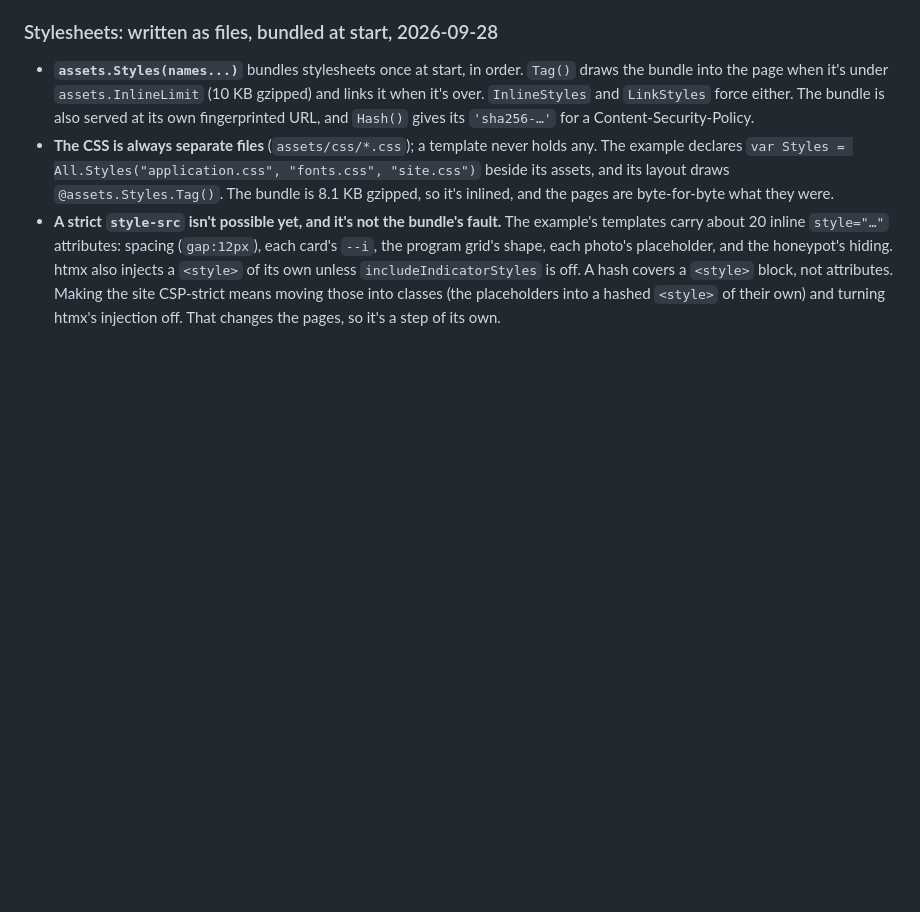
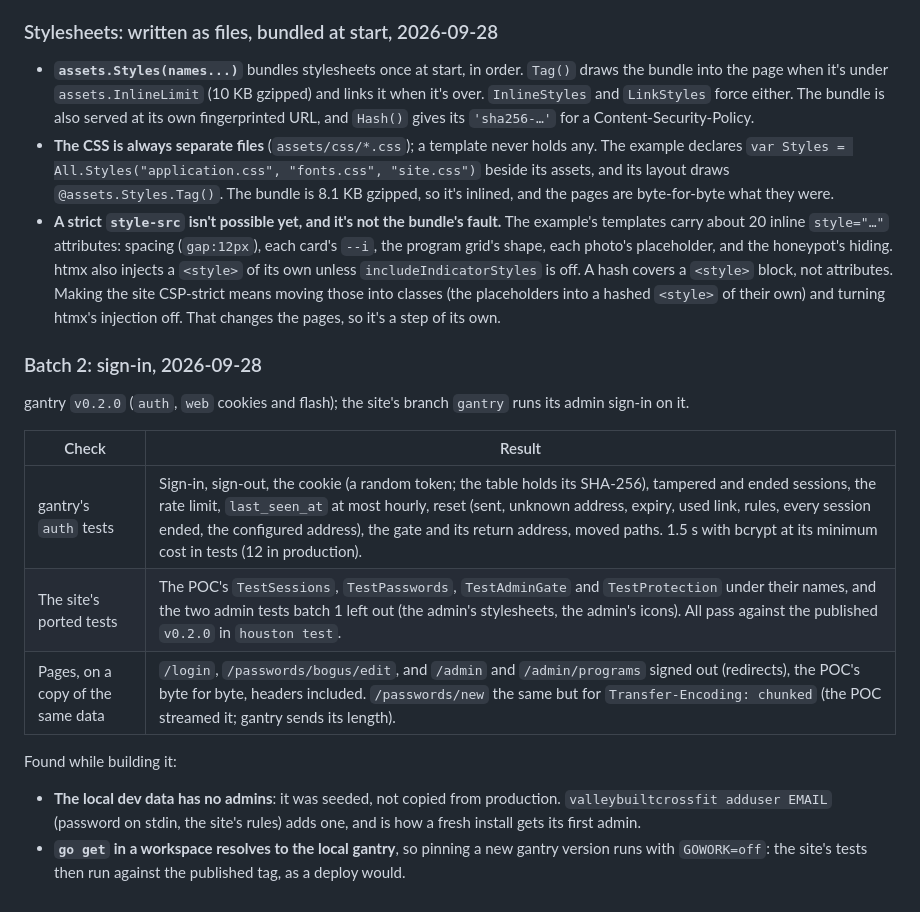
Before and after one commit to scttymn/gantry, a Markdown page: docs/plans/gantry.md, the part around the change. Rendered like a GitHub page; blank space fills up the shorter version.

Commit message:
The plan: batch 2's results
Co-Authored-By: Claude Opus 5.5 <noreply@anthropic.com>
Claude-Session: https://claude.ai/code/session_01BQgjwx5E4sfkCf4jtceJcY

```diff
--- a/docs/plans/gantry.md
+++ b/docs/plans/gantry.md
@@ -355,3 +355,16 @@ The example's production image as it is (the three stylesheets inlined) against
 - **`assets.Styles(names...)`** bundles stylesheets once at start, in order. `Tag()` draws the bundle into the page when it's under `assets.InlineLimit` (10 KB gzipped) and links it when it's over. `InlineStyles` and `LinkStyles` force either. The bundle is also served at its own fingerprinted URL, and `Hash()` gives its `'sha256-…'` for a Content-Security-Policy.
 - **The CSS is always separate files** (`assets/css/*.css`); a template never holds any. The example declares `var Styles = All.Styles("application.css", "fonts.css", "site.css")` beside its assets, and its layout draws `@assets.Styles.Tag()`. The bundle is 8.1 KB gzipped, so it's inlined, and the pages are byte-for-byte what they were.
 - **A strict `style-src` isn't possible yet, and it's not the bundle's fault.** The example's templates carry about 20 inline `style="…"` attributes: spacing (`gap:12px`), each card's `--i`, the program grid's shape, each photo's placeholder, and the honeypot's hiding. htmx also injects a `<style>` of its own unless `includeIndicatorStyles` is off. A hash covers a `<style>` block, not attributes. Making the site CSP-strict means moving those into classes (the placeholders into a hashed `<style>` of their own) and turning htmx's injection off. That changes the pages, so it's a step of its own.
+
+### Batch 2: sign-in, 2026-09-28
+gantry `v0.2.0` (`auth`, `web` cookies and flash); the site's branch `gantry` runs its admin sign-in on it.
+
+| Check | Result |
+|---|---|
+| gantry's `auth` tests | Sign-in, sign-out, the cookie (a random token; the table holds its SHA-256), tampered and ended sessions, the rate limit, `last_seen_at` at most hourly, reset (sent, unknown address, expiry, used link, rules, every session ended, the configured address), the gate and its return address, moved paths. 1.5 s with bcrypt at its minimum cost in tests (12 in production). |
+| The site's ported tests | The POC's `TestSessions`, `TestPasswords`, `TestAdminGate` and `TestProtection` under their names, and the two admin tests batch 1 left out (the admin's stylesheets, the admin's icons). All pass against the published `v0.2.0` in `houston test`. |
+| Pages, on a copy of the same data | `/login`, `/passwords/bogus/edit`, and `/admin` and `/admin/programs` signed out (redirects), the POC's byte for byte, headers included. `/passwords/new` the same but for `Transfer-Encoding: chunked` (the POC streamed it; gantry sends its length). |
+
+Found while building it:
+- **The local dev data has no admins**: it was seeded, not copied from production. `valleybuiltcrossfit adduser EMAIL` (password on stdin, the site's rules) adds one, and is how a fresh install gets its first admin.
+- **`go get` in a workspace resolves to the local gantry**, so pinning a new gantry version runs with `GOWORK=off`: the site's tests then run against the published tag, as a deploy would.
```
